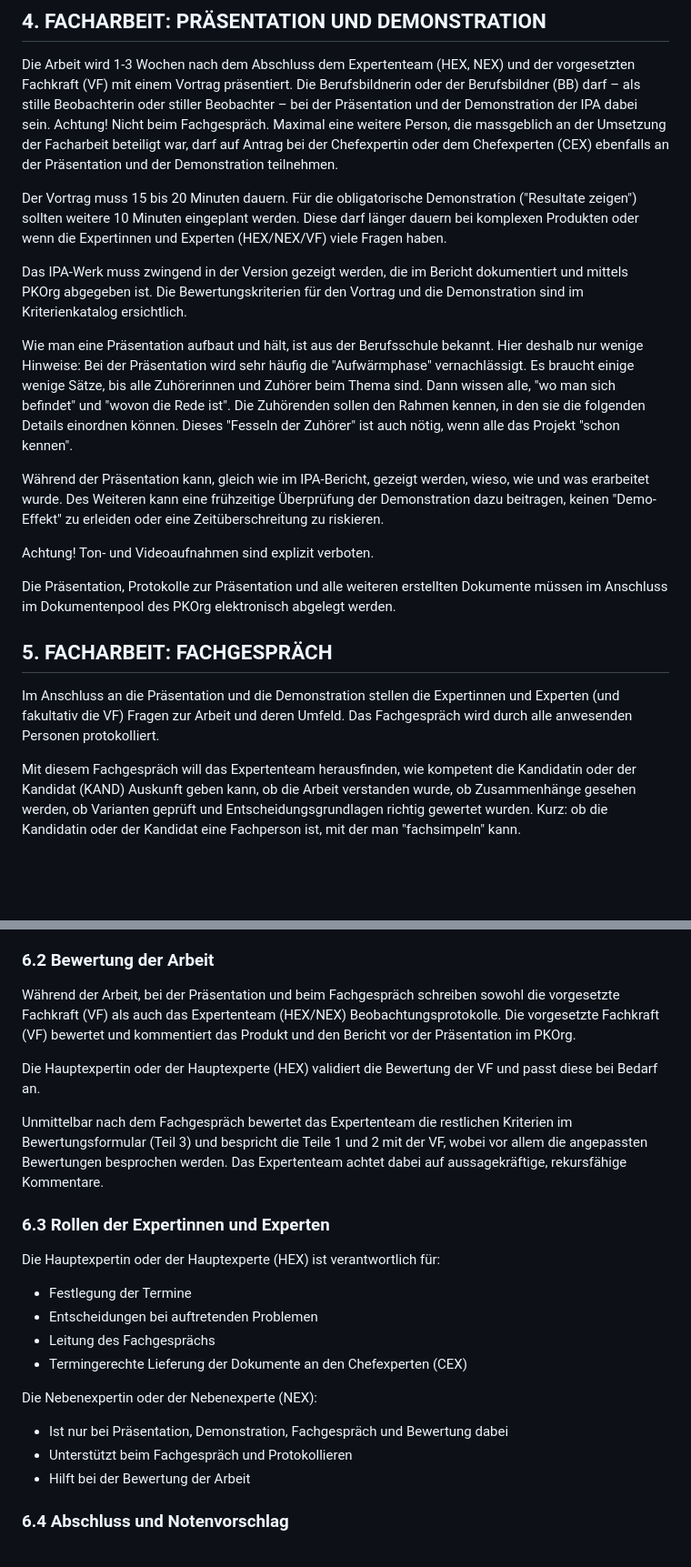
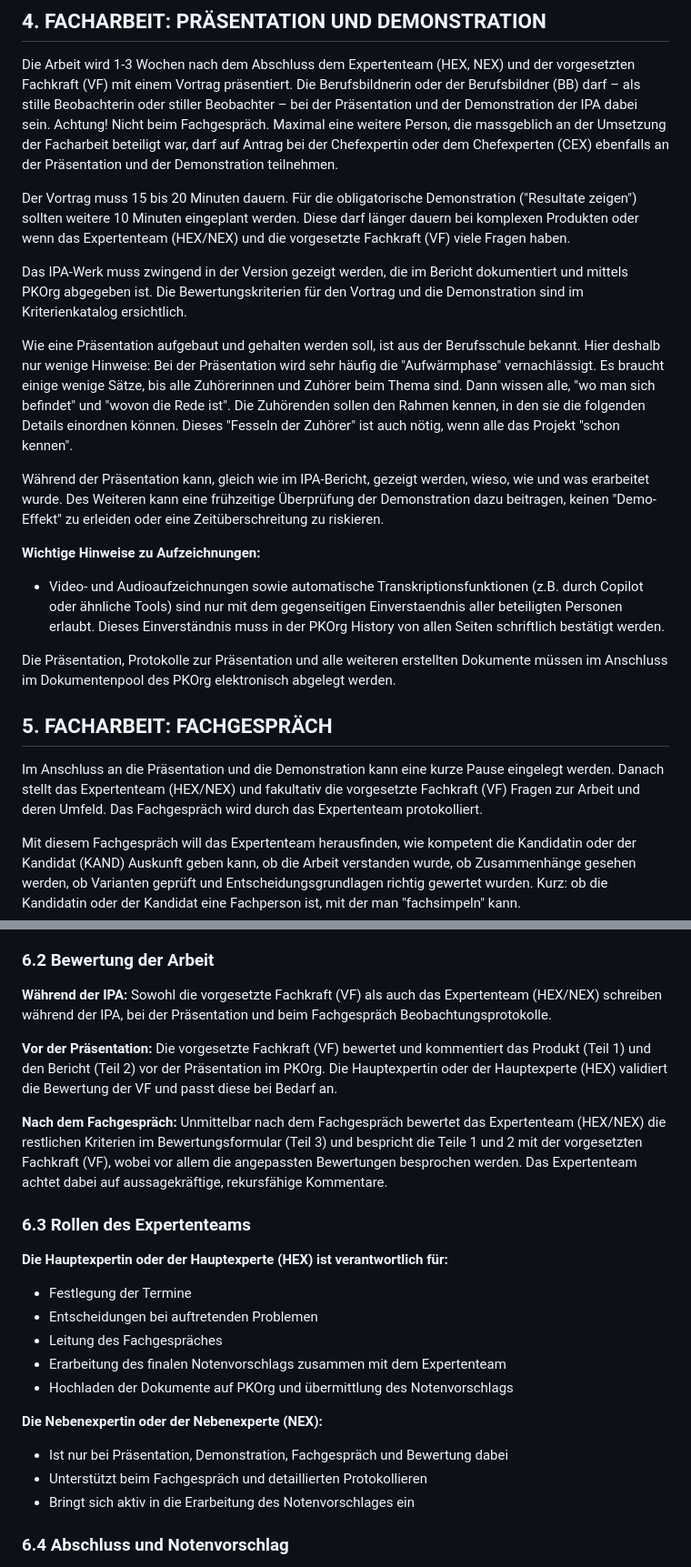
Before and after one commit to pk19-ch/ipa-qv-leitfaden, a Markdown page: README.md, 2 parts joined by grey strips. Shown: that part at 91% size. Drawn GitHub-style; blank space fills up the shorter version.

```diff
--- a/README.md
+++ b/README.md
@@ -228,21 +228,22 @@ Der Bericht muss termingerecht eingereicht werden. Eine verspätete Abgabe von b
 
 Die Arbeit wird 1-3 Wochen nach dem Abschluss dem Expertenteam (HEX, NEX) und der vorgesetzten Fachkraft (VF) mit einem Vortrag präsentiert. Die Berufsbildnerin oder der Berufsbildner (BB) darf – als stille Beobachterin oder stiller Beobachter – bei der Präsentation und der Demonstration der IPA dabei sein. Achtung! Nicht beim Fachgespräch. Maximal eine weitere Person, die massgeblich an der Umsetzung der Facharbeit beteiligt war, darf auf Antrag bei der Chefexpertin oder dem Chefexperten (CEX) ebenfalls an der Präsentation und der Demonstration teilnehmen.
 
-Der Vortrag muss 15 bis 20 Minuten dauern. Für die obligatorische Demonstration ("Resultate zeigen") sollten weitere 10 Minuten eingeplant werden. Diese darf länger dauern bei komplexen Produkten oder wenn die Expertinnen und Experten (HEX/NEX/VF) viele Fragen haben.
+Der Vortrag muss 15 bis 20 Minuten dauern. Für die obligatorische Demonstration ("Resultate zeigen") sollten weitere 10 Minuten eingeplant werden. Diese darf länger dauern bei komplexen Produkten oder wenn das Expertenteam (HEX/NEX) und die vorgesetzte Fachkraft (VF) viele Fragen haben.
 
 Das IPA-Werk muss zwingend in der Version gezeigt werden, die im Bericht dokumentiert und mittels PKOrg abgegeben ist. Die Bewertungskriterien für den Vortrag und die Demonstration sind im Kriterienkatalog ersichtlich.
 
-Wie man eine Präsentation aufbaut und hält, ist aus der Berufsschule bekannt. Hier deshalb nur wenige Hinweise: Bei der Präsentation wird sehr häufig die "Aufwärmphase" vernachlässigt. Es braucht einige wenige Sätze, bis alle Zuhörerinnen und Zuhörer beim Thema sind. Dann wissen alle, "wo man sich befindet" und "wovon die Rede ist". Die Zuhörenden sollen den Rahmen kennen, in den sie die folgenden Details einordnen können. Dieses "Fesseln der Zuhörer" ist auch nötig, wenn alle das Projekt "schon kennen".
+Wie eine Präsentation aufgebaut und gehalten werden soll, ist aus der Berufsschule bekannt. Hier deshalb nur wenige Hinweise: Bei der Präsentation wird sehr häufig die "Aufwärmphase" vernachlässigt. Es braucht einige wenige Sätze, bis alle Zuhörerinnen und Zuhörer beim Thema sind. Dann wissen alle, "wo man sich befindet" und "wovon die Rede ist". Die Zuhörenden sollen den Rahmen kennen, in den sie die folgenden Details einordnen können. Dieses "Fesseln der Zuhörer" ist auch nötig, wenn alle das Projekt "schon kennen".
 
 Während der Präsentation kann, gleich wie im IPA-Bericht, gezeigt werden, wieso, wie und was erarbeitet wurde. Des Weiteren kann eine frühzeitige Überprüfung der Demonstration dazu beitragen, keinen "Demo-Effekt" zu erleiden oder eine Zeitüberschreitung zu riskieren.
 
-Achtung! Ton- und Videoaufnahmen sind explizit verboten.
+**Wichtige Hinweise zu Aufzeichnungen:**
+- Video- und Audioaufzeichnungen sowie automatische Transkriptionsfunktionen (z.B. durch Copilot oder ähnliche Tools) sind nur mit dem gegenseitigen Einverstaendnis aller beteiligten Personen erlaubt. Dieses Einverständnis muss in der PKOrg History von allen Seiten schriftlich bestätigt werden.
 
 Die Präsentation, Protokolle zur Präsentation und alle weiteren erstellten Dokumente müssen im Anschluss im Dokumentenpool des PKOrg elektronisch abgelegt werden.
 
 ## 5. FACHARBEIT: FACHGESPRÄCH
 
-Im Anschluss an die Präsentation und die Demonstration stellen die Expertinnen und Experten (und fakultativ die VF) Fragen zur Arbeit und deren Umfeld. Das Fachgespräch wird durch alle anwesenden Personen protokolliert.
+Im Anschluss an die Präsentation und die Demonstration kann eine kurze Pause eingelegt werden. Danach stellt das Expertenteam (HEX/NEX) und fakultativ die vorgesetzte Fachkraft (VF) Fragen zur Arbeit und deren Umfeld. Das Fachgespräch wird durch das Expertenteam protokolliert.
 
 Mit diesem Fachgespräch will das Expertenteam herausfinden, wie kompetent die Kandidatin oder der Kandidat (KAND) Auskunft geben kann, ob die Arbeit verstanden wurde, ob Zusammenhänge gesehen werden, ob Varianten geprüft und Entscheidungsgrundlagen richtig gewertet wurden. Kurz: ob die Kandidatin oder der Kandidat eine Fachperson ist, mit der man "fachsimpeln" kann.
 
@@ -262,24 +263,28 @@ Die Hauptexpertin oder der Hauptexperte (HEX) liest die Arbeit mit dem Input der
 
 ### 6.2 Bewertung der Arbeit
 
-Während der Arbeit, bei der Präsentation und beim Fachgespräch schreiben sowohl die vorgesetzte Fachkraft (VF) als auch das Expertenteam (HEX/NEX) Beobachtungsprotokolle. Die vorgesetzte Fachkraft (VF) bewertet und kommentiert das Produkt und den Bericht vor der Präsentation im PKOrg.
+**Während der IPA:**
+Sowohl die vorgesetzte Fachkraft (VF) als auch das Expertenteam (HEX/NEX) schreiben während der IPA, bei der Präsentation und beim Fachgespräch Beobachtungsprotokolle.
 
-Die Hauptexpertin oder der Hauptexperte (HEX) validiert die Bewertung der VF und passt diese bei Bedarf an.
+**Vor der Präsentation:**
+Die vorgesetzte Fachkraft (VF) bewertet und kommentiert das Produkt (Teil 1) und den Bericht (Teil 2) vor der Präsentation im PKOrg. Die Hauptexpertin oder der Hauptexperte (HEX) validiert die Bewertung der VF und passt diese bei Bedarf an.
 
-Unmittelbar nach dem Fachgespräch bewertet das Expertenteam die restlichen Kriterien im Bewertungsformular (Teil 3) und bespricht die Teile 1 und 2 mit der VF, wobei vor allem die angepassten Bewertungen besprochen werden. Das Expertenteam achtet dabei auf aussagekräftige, rekursfähige Kommentare.
+**Nach dem Fachgespräch:**
+Unmittelbar nach dem Fachgespräch bewertet das Expertenteam (HEX/NEX) die restlichen Kriterien im Bewertungsformular (Teil 3) und bespricht die Teile 1 und 2 mit der vorgesetzten Fachkraft (VF), wobei vor allem die angepassten Bewertungen besprochen werden. Das Expertenteam achtet dabei auf aussagekräftige, rekursfähige Kommentare.
 
-### 6.3 Rollen der Expertinnen und Experten
+### 6.3 Rollen des Expertenteams
 
-Die Hauptexpertin oder der Hauptexperte (HEX) ist verantwortlich für:
+**Die Hauptexpertin oder der Hauptexperte (HEX) ist verantwortlich für:**
 - Festlegung der Termine
 - Entscheidungen bei auftretenden Problemen
-- Leitung des Fachgesprächs
-- Termingerechte Lieferung der Dokumente an den Chefexperten (CEX)
+- Leitung des Fachgespräches
+- Erarbeitung des finalen Notenvorschlags zusammen mit dem Expertenteam
+- Hochladen der Dokumente auf PKOrg und übermittlung des Notenvorschlags
 
-Die Nebenexpertin oder der Nebenexperte (NEX):
+**Die Nebenexpertin oder der Nebenexperte (NEX):**
 - Ist nur bei Präsentation, Demonstration, Fachgespräch und Bewertung dabei
-- Unterstützt beim Fachgespräch und Protokollieren
-- Hilft bei der Bewertung der Arbeit
+- Unterstützt beim Fachgespräch und detaillierten Protokollieren
+- Bringt sich aktiv in die Erarbeitung des Notenvorschlages ein
 
 ### 6.4 Abschluss und Notenvorschlag
 
```
Also changed, not shown: other parts of README.md (+18 -18 lines).
